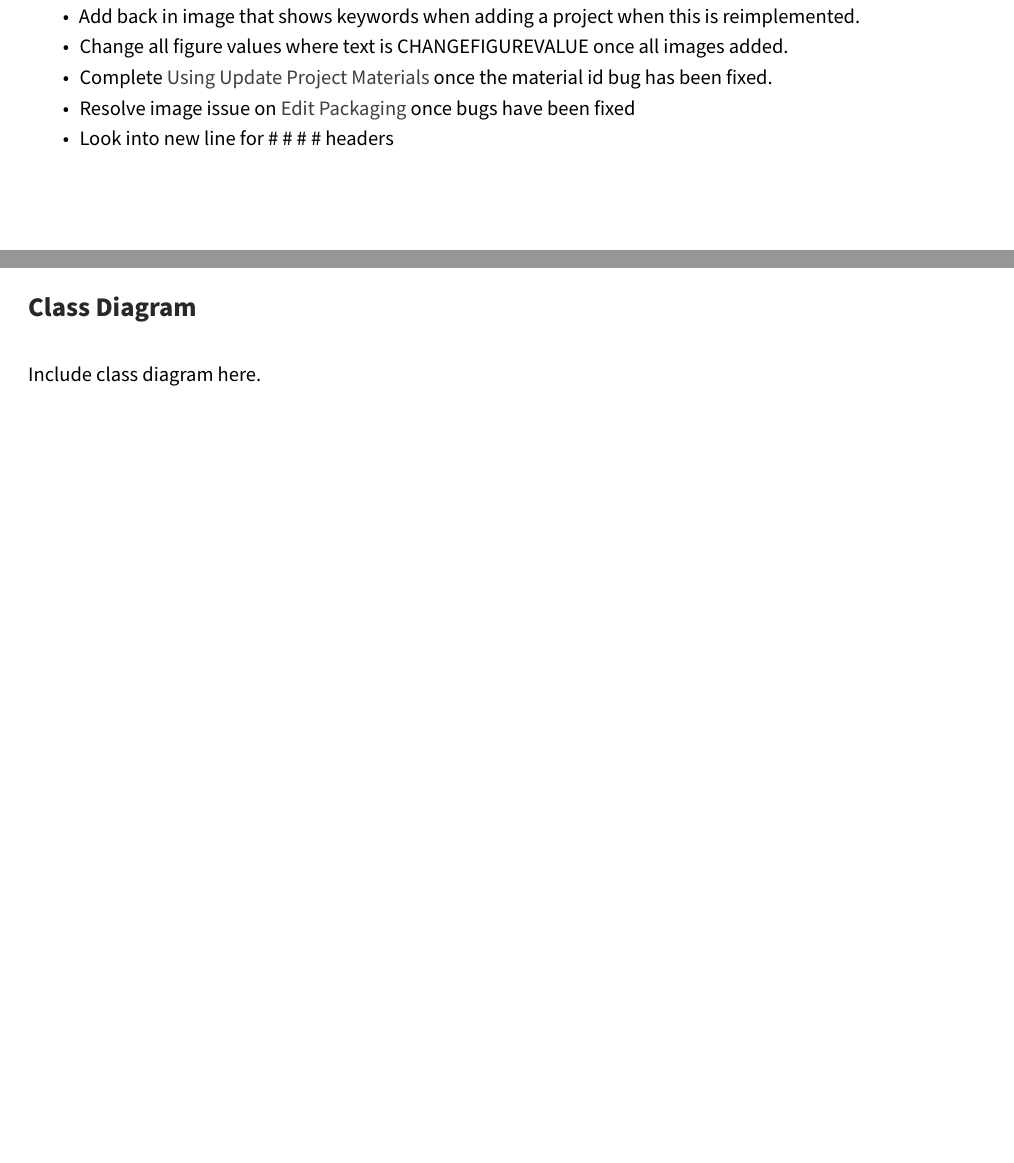
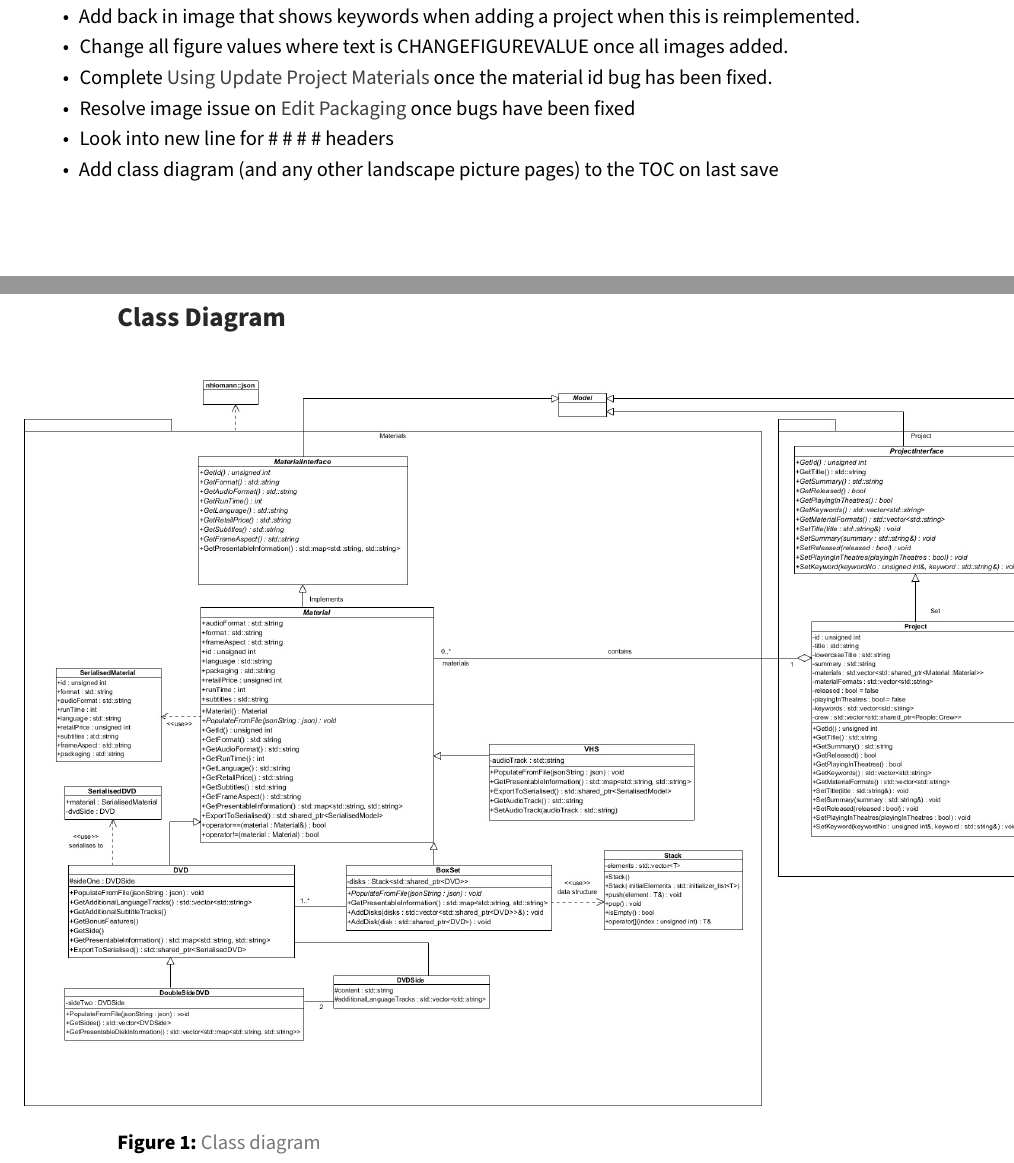
Before and after one commit to AxonC/university-sdi-project, a LaTeX document (documentation/trekstar-documentation.tex): two parts of pages 4 and 7 of 58 before the commit and two parts of pages 4 and 7 of 59 after it, joined at a grey line, cut so that both start at the same text, the shorter picture padded with empty space. Compiled offline with pdfLaTeX.

Commit message:
Updated tex

```diff
--- a/documentation/trekstar-documentation.tex
+++ b/documentation/trekstar-documentation.tex
@@ -128,6 +128,7 @@
 \usepackage{float}
 \floatplacement{figure}{H}
 
+\usepackage{pdflscape}
 \ifxetex
     % See issue https://github.com/reutenauer/polyglossia/issues/127
   \renewcommand*\familydefault{\sfdefault}
@@ -557,6 +556,9 @@ pls}}}{Todo - remove me before submission pls}}\label{todo---remove-me-before-su
   Packaging} once bugs have been fixed
 \item
   Look into new line for \# \# \# \# headers
+\item
+  Add class diagram (and any other landscape picture pages) to the TOC
+  on last save
 \end{itemize}
 
 \newpage
@@ -639,7 +641,10 @@ Pictures to accomplish the following
 
 \newpage
 
+\begin{landscape}
+
+\pagestyle{empty}
+
 \hypertarget{class-diagram}{%
 \section{Class Diagram}\label{class-diagram}}
 
-Include class diagram here.
@@ -646,3 +656,8 @@ Include class diagram here.
+\end{figure}
+
+\end{landscape}
+
+\newpage
 
 \hypertarget{cohesion-and-coupling-considerations}{%
 \subsection{Cohesion and Coupling
```
Also changed, not shown: documentation/trekstar-documentation.pdf, documentation/trekstar-documentation.tex (9 more changed lines).
